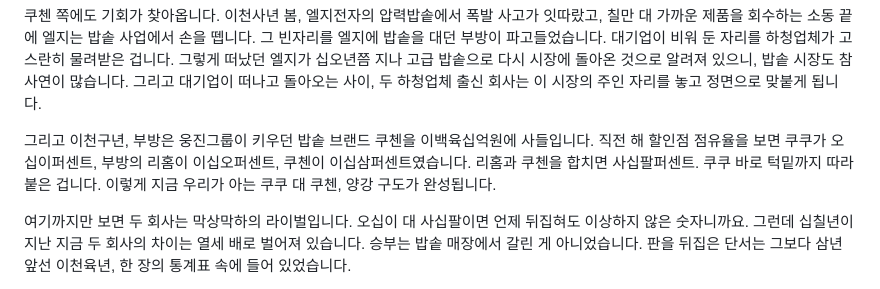
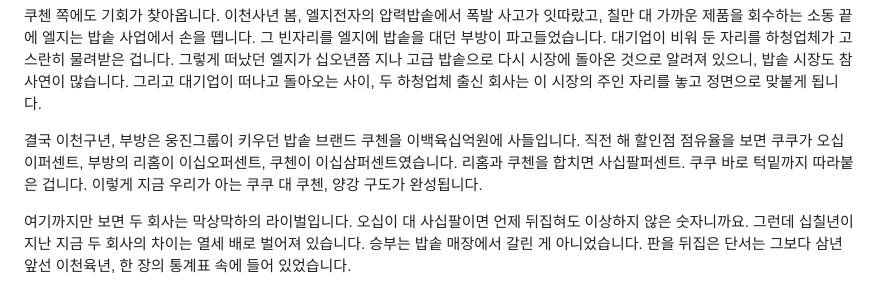
Before and after one commit to todaychs-create/-, a Markdown page: scripts/cuckoo-cuchen-rivalry-script-tts.md, the part around the change. GitHub-like rendering.

```diff
--- a/scripts/cuckoo-cuchen-rivalry-script-tts.md
+++ b/scripts/cuckoo-cuchen-rivalry-script-tts.md
@@ -20,7 +20,7 @@
 
 쿠첸 쪽에도 기회가 찾아옵니다. 이천사년 봄, 엘지전자의 압력밥솥에서 폭발 사고가 잇따랐고, 칠만 대 가까운 제품을 회수하는 소동 끝에 엘지는 밥솥 사업에서 손을 뗍니다. 그 빈자리를 엘지에 밥솥을 대던 부방이 파고들었습니다. 대기업이 비워 둔 자리를 하청업체가 고스란히 물려받은 겁니다. 그렇게 떠났던 엘지가 십오년쯤 지나 고급 밥솥으로 다시 시장에 돌아온 것으로 알려져 있으니, 밥솥 시장도 참 사연이 많습니다. 그리고 대기업이 떠나고 돌아오는 사이, 두 하청업체 출신 회사는 이 시장의 주인 자리를 놓고 정면으로 맞붙게 됩니다.
 
-그리고 이천구년, 부방은 웅진그룹이 키우던 밥솥 브랜드 쿠첸을 이백육십억원에 사들입니다. 직전 해 할인점 점유율을 보면 쿠쿠가 오십이퍼센트, 부방의 리홈이 이십오퍼센트, 쿠첸이 이십삼퍼센트였습니다. 리홈과 쿠첸을 합치면 사십팔퍼센트. 쿠쿠 바로 턱밑까지 따라붙은 겁니다. 이렇게 지금 우리가 아는 쿠쿠 대 쿠첸, 양강 구도가 완성됩니다.
+결국 이천구년, 부방은 웅진그룹이 키우던 밥솥 브랜드 쿠첸을 이백육십억원에 사들입니다. 직전 해 할인점 점유율을 보면 쿠쿠가 오십이퍼센트, 부방의 리홈이 이십오퍼센트, 쿠첸이 이십삼퍼센트였습니다. 리홈과 쿠첸을 합치면 사십팔퍼센트. 쿠쿠 바로 턱밑까지 따라붙은 겁니다. 이렇게 지금 우리가 아는 쿠쿠 대 쿠첸, 양강 구도가 완성됩니다.
 
 여기까지만 보면 두 회사는 막상막하의 라이벌입니다. 오십이 대 사십팔이면 언제 뒤집혀도 이상하지 않은 숫자니까요. 그런데 십칠년이 지난 지금 두 회사의 차이는 열세 배로 벌어져 있습니다. 승부는 밥솥 매장에서 갈린 게 아니었습니다. 판을 뒤집은 단서는 그보다 삼년 앞선 이천육년, 한 장의 통계표 속에 들어 있었습니다.
 
```
Also changed, not shown: scripts/cuckoo-cuchen-rivalry-script.md (+1 -1 lines).
